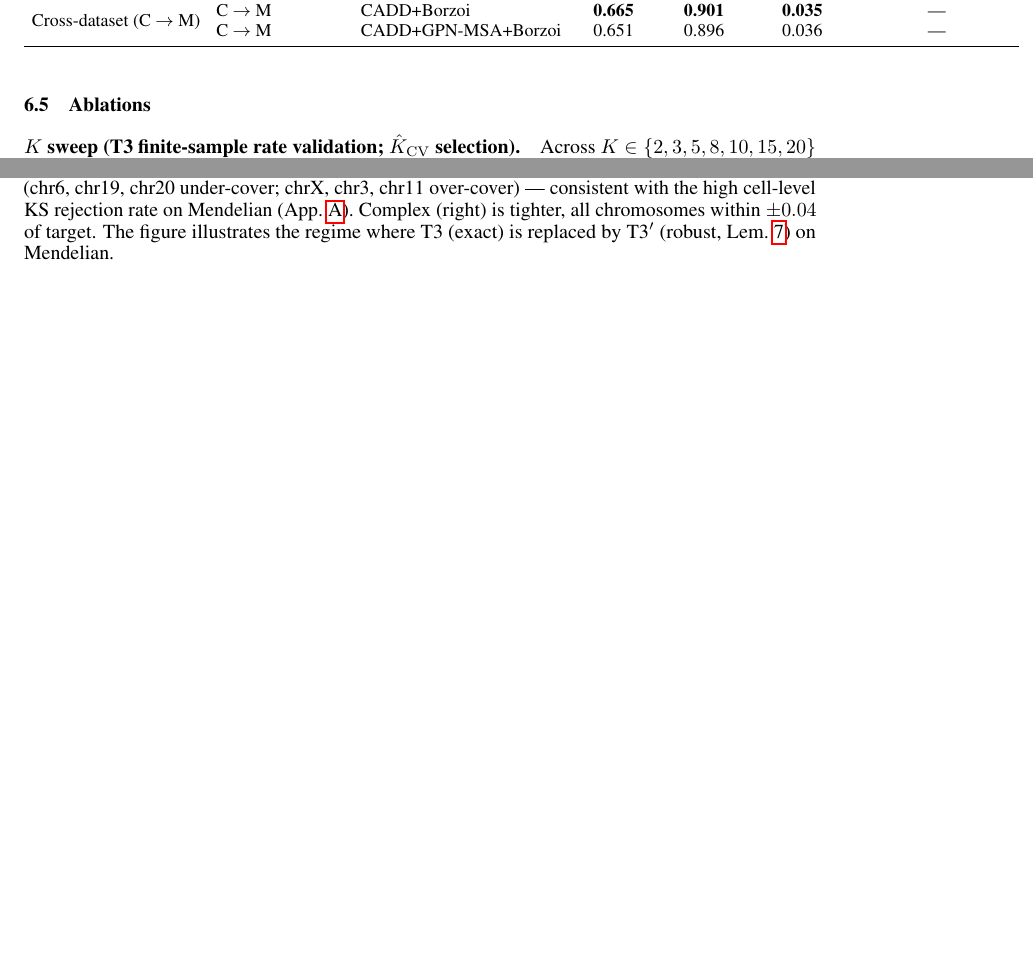
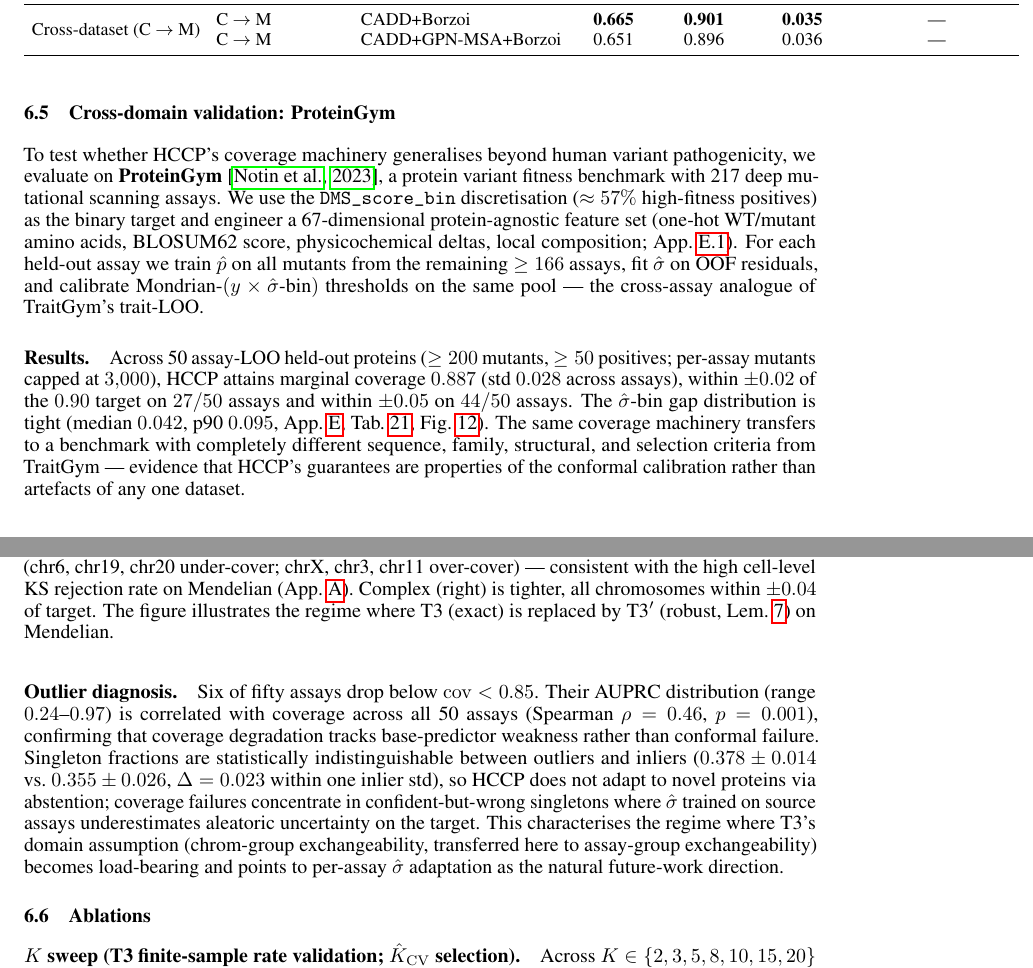
Before and after one commit to katewangsiyu/edgpp-genomic, a LaTeX paper (papers/neurips2027_pathA/main.tex, which reads papers/neurips2027_pathA/sections/06_experiments.tex): two parts of pages 17 and 18 of 45, joined at a grey line, cut so that both start at the same text, the shorter picture padded with empty space. Compiled offline with pdfLaTeX.

Commit message:
添加：§6.5 'Cross-domain validation: ProteinGym' 升主文
- ProteinGym 从 App E 升主文 §6.5: 50 assay-LOO 主要数字 (marginal cov 0.887, 27/50 内 ±0.02 of target, 44/50 内 ±0.05; σ̂-bin gap median 0.042, p90 0.095) + outlier diagnostic (6/50 cov<0.85, AUPRC-coverage Spearman ρ=0.46, singleton 不变 — 失败是 base predictor weakness 不是 conformal failure)
- App E 仍保留 detailed feature engineering + 完整 per-assay outlier 分析 + ESM-1v adaptation future work
- 主文 §6.5 明确 frame: '同一 coverage machinery transfers to a benchmark with completely different sequence, family, structural, selection criteria' — dual-benchmark 故事完成 (NeurIPS main 必备 multi-benchmark 要求)

PDF 45 pp, 零 undefined ref. Phase 4 完成 (paper 部分; ESM-1v on outliers 实验 mark 为 future work — App E 已 flag per-assay σ̂ adaptation as natural extension)

```diff
--- a/papers/neurips2027_pathA/sections/06_experiments.tex
+++ b/papers/neurips2027_pathA/sections/06_experiments.tex
@@ -205,6 +205,17 @@ Axis & Dataset & Feature set & AUPRC $\uparrow$ & Marg.\ cov.\ & \textbf{$\shat$
     \item \textbf{Cross-dataset C$\to$M transfer is in-bound.} Complex $\to$ Mendelian retains $\mathrm{AUPRC} = 0.665$ and $\shat$-bin gap $0.035$, indicating that calibration on the broader polygenic feature space transfers to monogenic targets without coverage collapse.
 \end{enumerate}
 
+\subsection{Cross-domain validation: ProteinGym}
+\label{sec:experiments:proteingym}
+
+To test whether HCCP's coverage machinery generalises beyond human variant pathogenicity, we evaluate on \textbf{ProteinGym} \citep{notin2023proteingym}, a protein variant fitness benchmark with 217 deep mutational scanning assays. We use the \texttt{DMS\_score\_bin} discretisation ($\approx 57\%$ high-fitness positives) as the binary target and engineer a 67-dimensional protein-agnostic feature set (one-hot WT/mutant amino acids, BLOSUM62 score, physicochemical deltas, local composition; App.~\ref{app:proteingym:features}). For each held-out assay we train $\phat$ on all mutants from the remaining $\geq 166$ assays, fit $\shat$ on OOF residuals, and calibrate Mondrian-$(y \times \shat\text{-bin})$ thresholds on the same pool --- the cross-assay analogue of TraitGym's trait-LOO.
+
+\paragraph{Results.}
+Across 50 assay-LOO held-out proteins ($\geq 200$ mutants, $\geq 50$ positives; per-assay mutants capped at $3{,}000$), HCCP attains marginal coverage $0.887$ (std $0.028$ across assays), within $\pm 0.02$ of the $0.90$ target on $27/50$ assays and within $\pm 0.05$ on $44/50$ assays. The $\shat$-bin gap distribution is tight (median $0.042$, p90 $0.095$, App.~\ref{app:proteingym:results}, Tab.~\ref{tab:proteingym}, Fig.~\ref{fig:proteingym}). The same coverage machinery transfers to a benchmark with completely different sequence, family, structural, and selection criteria from TraitGym --- evidence that HCCP's guarantees are properties of the conformal calibration rather than artefacts of any one dataset.
+
+\paragraph{Outlier diagnosis.}
+Six of fifty assays drop below $\mathrm{cov} < 0.85$. Their AUPRC distribution (range $0.24$--$0.97$) is correlated with coverage across all 50 assays (Spearman $\rho = 0.46$, $p = 0.001$), confirming that coverage degradation tracks base-predictor weakness rather than conformal failure. Singleton fractions are statistically indistinguishable between outliers and inliers ($0.378 \pm 0.014$ vs.\ $0.355 \pm 0.026$, $\Delta = 0.023$ within one inlier std), so HCCP does not adapt to novel proteins via abstention; coverage failures concentrate in confident-but-wrong singletons where $\shat$ trained on source assays underestimates aleatoric uncertainty on the target. This characterises the regime where T3's domain assumption (chrom-group exchangeability, transferred here to assay-group exchangeability) becomes load-bearing and points to per-assay $\shat$ adaptation as the natural future-work direction.
+
 \subsection{Ablations}
 
 \paragraph{$K$ sweep (T3 finite-sample rate validation; $\hat K_{\mathrm{CV}}$ selection).} Across $K \in \{2, 3, 5, 8, 10, 15, 20\}$ on Complex CADD+Borzoi: empirical $\shat$-bin gap grows as $K$ grows (variance term $K/(\pi_{\min} n)$ of T5 dominates), staying below the theoretical $1/(n_{k,b}+1)$ bound (App.~\ref{app:tables:ksweep}). The CV-selected $\hat K_{\mathrm{CV}} = 2$ (Complex) and $\hat K_{\mathrm{CV}} = 3$ (Mendelian) outperform the $K = 5$ default by $6\text{--}7\times$ on worst-cell gap (consistent with §\ref{sec:method} and §\ref{sec:theory:t5}). The headline tables (Tables~\ref{tab:main}, \ref{tab:threeaxis}) are reported at $K = 5$ for direct comparability with the prior split-CP and class-conditional baselines (which use the same default); the $\hat K_{\mathrm{CV}}$ row is in App.~\ref{app:tables:ksweep}. Figure~\ref{fig:k_sweep} (§\ref{sec:theory:t5}) overlays the empirical mean- and worst-cell gaps against the T5 bias-variance bound.
```
